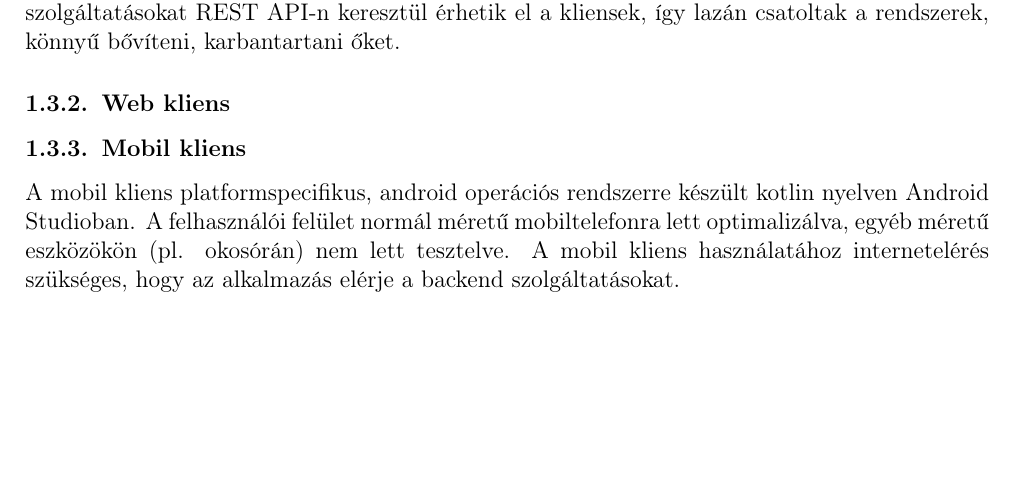
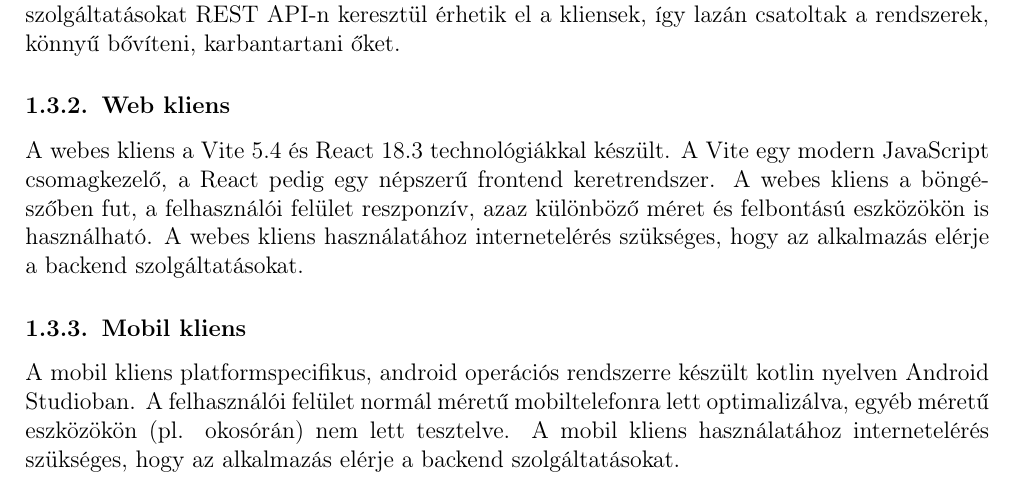
Before and after one commit to Mehan1ch/Software-Architectures-Project, a LaTeX document (Documentation/main.tex, which reads Documentation/sections/purpose-functions-envirement.tex): part of page 4 of 26, cut so that both start at the same text, the shorter picture padded with empty space. Compiled offline with pdfLaTeX.

Commit message:
Add final documentation changes

```diff
--- a/Documentation/sections/purpose-functions-envirement.tex
+++ b/Documentation/sections/purpose-functions-envirement.tex
@@ -45,6 +45,7 @@ A moderátorok a moderálási jogosultságokkal rendelkeznek, az adminisztrátor
 A backend a Laravel PHP keretrendszerrel \cite{LaravelDocs} készült, mely egy MVC (Model-View-Controller) architektúrát követ. A megvalósítás során a Laravel 11-es verzióját használtuk. A backend szolgáltatásokat REST API-n keresztül érhetik el a kliensek, így lazán csatoltak a rendszerek, könnyű bővíteni, karbantartani őket.
 
 \subsubsection{Web kliens}
+A webes kliens a Vite 5.4 és React 18.3 technológiákkal készült. A Vite egy modern JavaScript csomagkezelő, a React pedig egy népszerű frontend keretrendszer. A webes kliens a böngészőben fut, a felhasználói felület reszponzív, azaz különböző méret és felbontású eszközökön is használható. A webes kliens használatához internetelérés szükséges, hogy az alkalmazás elérje a backend szolgáltatásokat.
 
 \subsubsection{Mobil kliens}
 A mobil kliens platformspecifikus, android operációs rendszerre készült kotlin nyelven Android Studioban.
```
Also changed, not shown: Documentation/sections/softwares.tex (+1 -0 lines).
